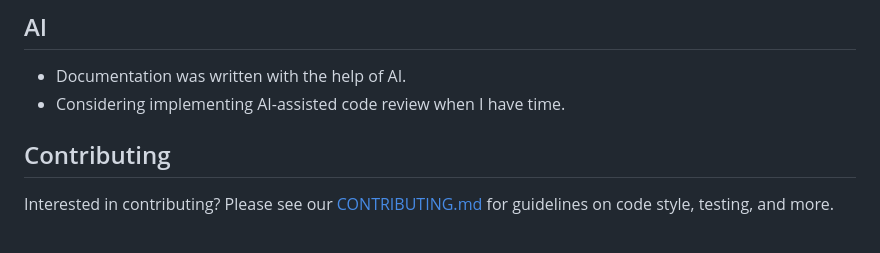
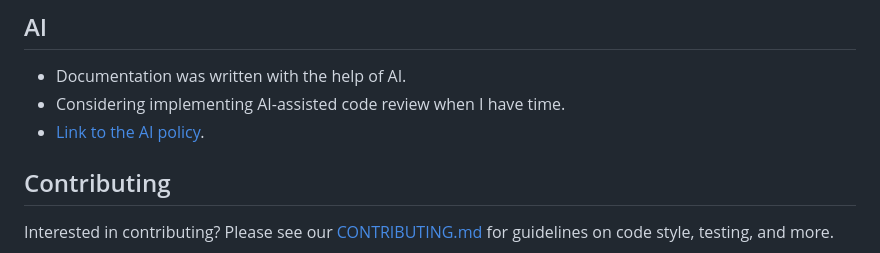
Before and after one commit to ThanhDodeurOdoo/discuss-companion, a Markdown page: README.md, the part around the change. Drawn GitHub-style.

Commit message:
[DOC] update readme

```diff
--- a/README.md
+++ b/README.md
@@ -140,6 +140,7 @@ The WebSocket port (default: 49152) can be configured if needed (e.g. to avoid c
 ## AI
 - Documentation was written with the help of AI.
 - Considering implementing AI-assisted code review when I have time.
+- [Link to the AI policy](.github/CONTRIBUTING.md#general-rules).
 
 ## Contributing
 Interested in contributing? Please see our [CONTRIBUTING.md](.github/CONTRIBUTING.md) for guidelines on code style, testing, and more.
```
